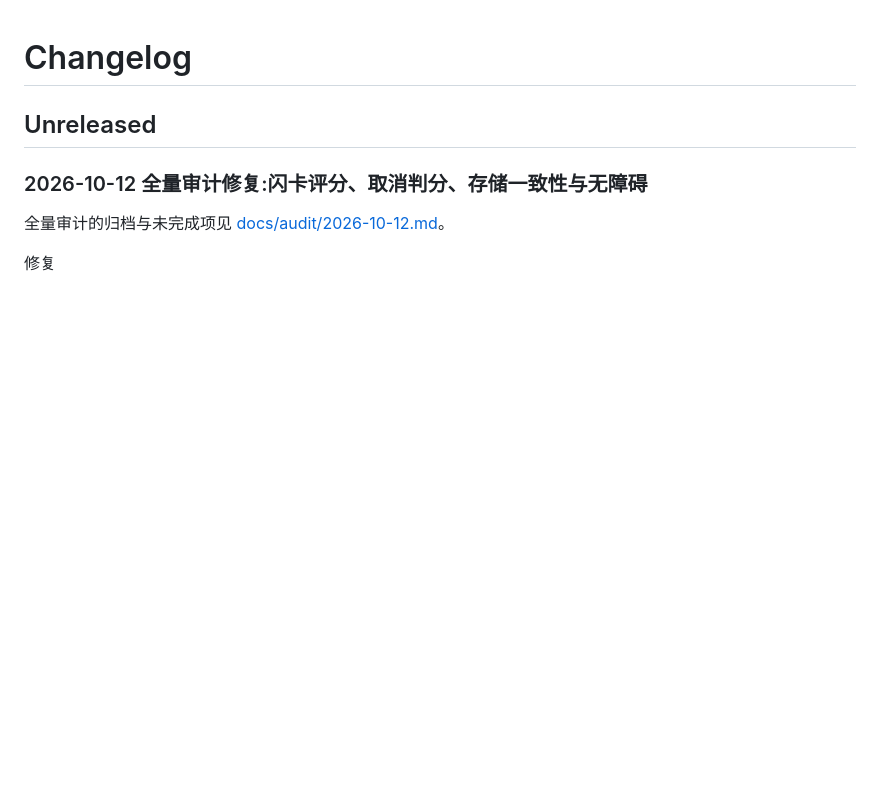
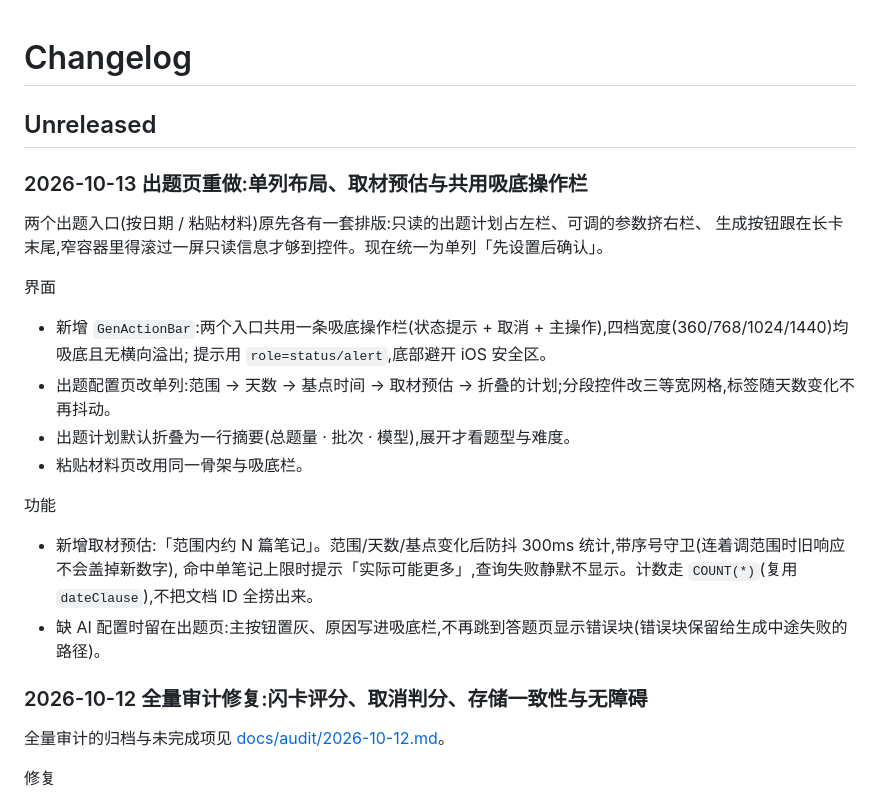
Before and after one commit to Solathis/siyuan-recallgen, a Markdown page: CHANGELOG.md, the part around the change. GitHub-like rendering; blank space fills up the shorter version.

Commit message:
📚docs: 补记出题页重做与取材预估 - CHANGELOG 新增 2026-10-13 条目:单列布局、共用吸底操作栏、计划折叠摘要、取材预估 - 记录缺 AI 配置时改为留在本页提示的行为变更

```diff
--- a/CHANGELOG.md
+++ b/CHANGELOG.md
@@ -2,6 +2,24 @@
 
 ## Unreleased
 
+### 2026-10-13 出题页重做:单列布局、取材预估与共用吸底操作栏
+
+两个出题入口(按日期 / 粘贴材料)原先各有一套排版:只读的出题计划占左栏、可调的参数挤右栏、
+生成按钮跟在长卡末尾,窄容器里得滚过一屏只读信息才够到控件。现在统一为单列「先设置后确认」。
+
+界面
+
+- 新增 `GenActionBar`:两个入口共用一条吸底操作栏(状态提示 + 取消 + 主操作),四档宽度(360/768/1024/1440)均吸底且无横向溢出;
+  提示用 `role=status/alert`,底部避开 iOS 安全区。
+- 出题配置页改单列:范围 → 天数 → 基点时间 → 取材预估 → 折叠的计划;分段控件改三等宽网格,标签随天数变化不再抖动。
+- 出题计划默认折叠为一行摘要(总题量 · 批次 · 模型),展开才看题型与难度。
+- 粘贴材料页改用同一骨架与吸底栏。
+
+功能
+
+- 新增取材预估:「范围内约 N 篇笔记」。范围/天数/基点变化后防抖 300ms 统计,带序号守卫(连着调范围时旧响应不会盖掉新数字),
+  命中单笔记上限时提示「实际可能更多」,查询失败静默不显示。计数走 `COUNT(*)`(复用 `dateClause`),不把文档 ID 全捞出来。
+- 缺 AI 配置时留在出题页:主按钮置灰、原因写进吸底栏,不再跳到答题页显示错误块(错误块保留给生成中途失败的路径)。
 ### 2026-10-12 全量审计修复:闪卡评分、取消判分、存储一致性与无障碍
 
 全量审计的归档与未完成项见 [docs/audit/2026-10-12.md](docs/audit/2026-10-12.md)。
```
